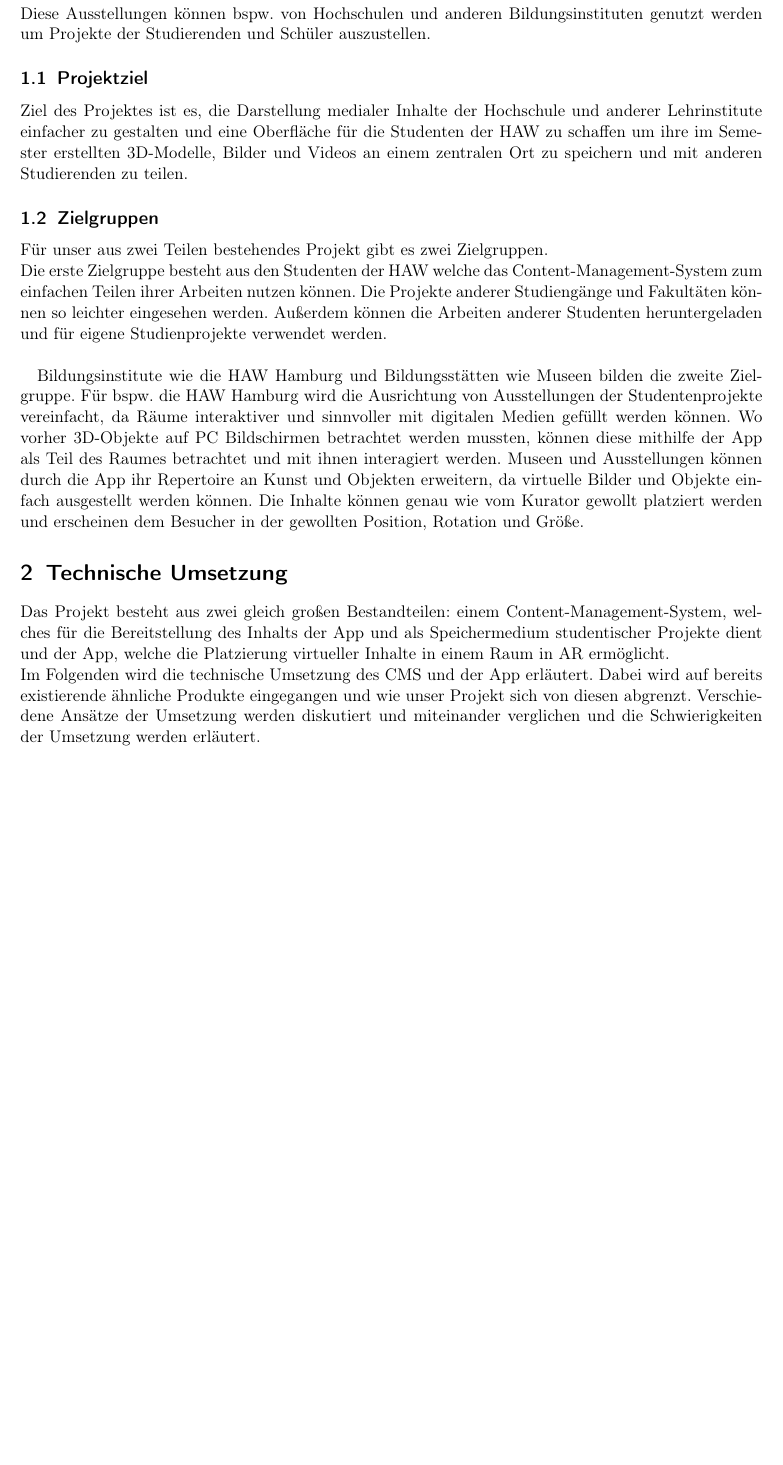
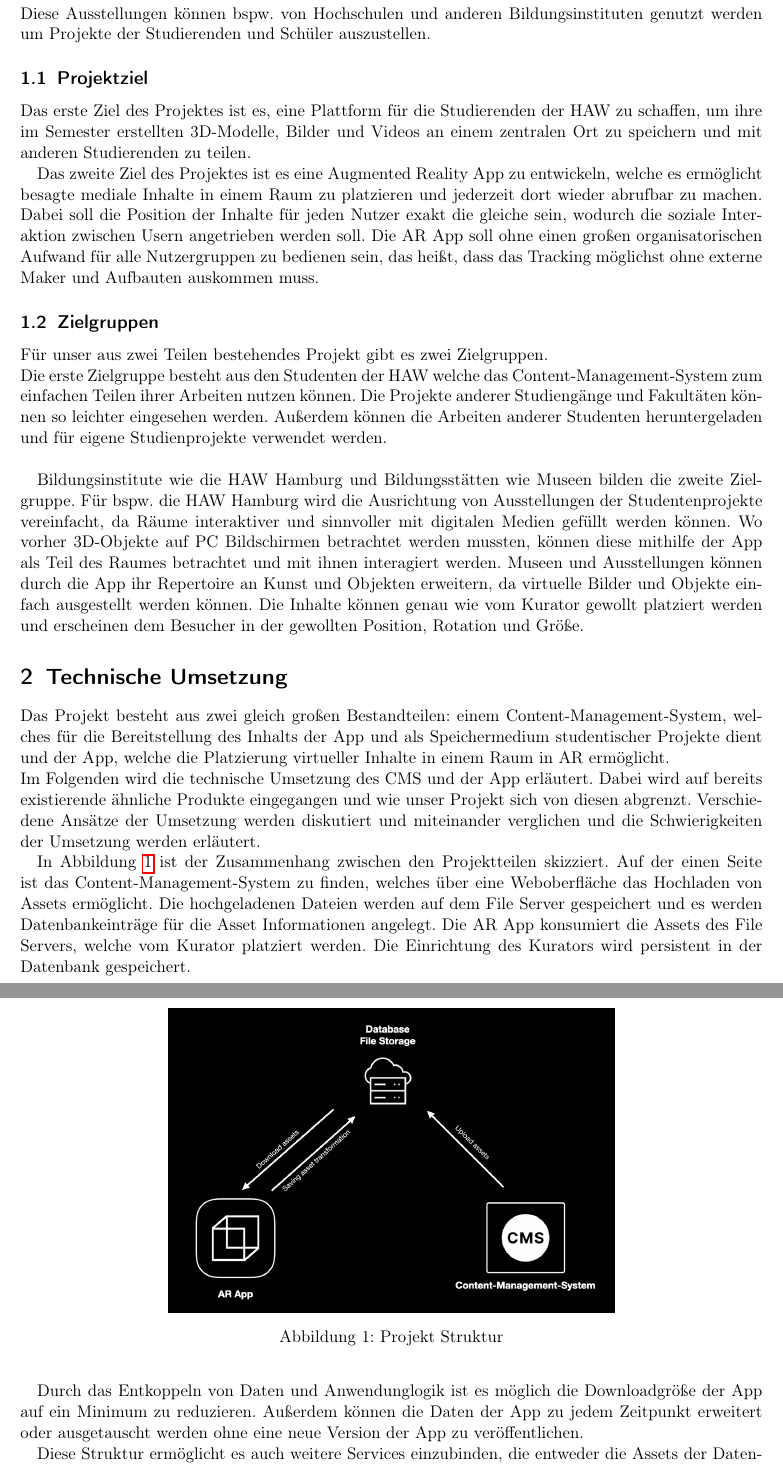
Before and after one commit to ar-exhibition/documentation, a LaTeX paper (Dokumentation.tex): part of page 4 of 12 before the commit and two parts of pages 4 and 5 of 12 after it, the two joined at a grey line, cut so that both start at the same text, the shorter picture padded with empty space. Compiled offline with pdfLaTeX.

Commit message:
ziel, projekt struktur

```diff
--- a/Dokumentation.tex
+++ b/Dokumentation.tex
@@ -63,7 +63,12 @@
   Diese Ausstellungen können bspw. von Hochschulen und anderen Bildungsinstituten genutzt werden um Projekte der Studierenden und Schüler auszustellen.
   \subsection{Projektziel}
   % Was soll erreicht werden?
-  Ziel des Projektes ist es, die Darstellung medialer Inhalte der Hochschule und anderer Lehrinstitute einfacher zu gestalten und eine Oberfläche für die Studenten der HAW zu schaffen um ihre im Semester erstellten 3D-Modelle, Bilder und Videos an einem zentralen Ort zu speichern und mit anderen Studierenden zu teilen.
+  Das erste Ziel des Projektes ist es, eine Plattform für die Studierenden der HAW zu schaffen, um ihre im Semester erstellten 3D-Modelle, Bilder und Videos an einem zentralen Ort zu speichern und mit anderen Studierenden zu teilen.
+
+  Das zweite Ziel des Projektes ist es eine Augmented Reality App zu entwickeln, welche es ermöglicht besagte mediale Inhalte in einem Raum zu platzieren und jederzeit dort wieder abrufbar zu machen.
+  Dabei soll die Position der Inhalte für jeden Nutzer exakt die gleiche sein, wodurch die soziale Interaktion zwischen Usern angetrieben werden soll.
+  Die AR App soll ohne einen großen organisatorischen Aufwand für alle Nutzergruppen zu bedienen sein, das heißt, dass das Tracking möglichst ohne externe Maker und Aufbauten auskommen muss.
+
   \subsection{Zielgruppen}
   % Welche Zielgruppen werden mit dem Produkt angesprochen und warum?
   Für unser aus zwei Teilen bestehendes Projekt gibt es zwei Zielgruppen.\\
@@ -75,6 +80,26 @@
   % Wie funktioniert die App, bzw. das CMS? Welche Software/Hardware Einheiten werden verwendet?
   Das Projekt besteht aus zwei gleich großen Bestandteilen: einem Content-Management-System, welches für die Bereitstellung des Inhalts der App und als Speichermedium studentischer Projekte dient und der App, welche die Platzierung virtueller Inhalte in einem Raum in AR ermöglicht.\\
   Im Folgenden wird die technische Umsetzung des CMS und der App erläutert. Dabei wird auf bereits existierende ähnliche Produkte eingegangen und wie unser Projekt sich von diesen abgrenzt. Verschiedene Ansätze der Umsetzung werden diskutiert und miteinander verglichen und die Schwierigkeiten der Umsetzung werden erläutert.
+
+  \begin{figure}[h]
+    \centering
+    \includegraphics[width=.6\textwidth]{project-structure}
+    \caption{Projekt Struktur}
+    \label{ProjektStruktur}
+  \end{figure}
+
+  In Abbildung \ref{ProjektStruktur} ist der Zusammenhang zwischen den Projektteilen skizziert.
+  Auf der einen Seite ist das Content-Management-System zu finden, welches über eine Weboberfläche das Hochladen von Assets ermöglicht.
+  Die hochgeladenen Dateien werden auf dem File Server gespeichert und es werden Datenbankeinträge für die Asset Informationen angelegt.
+  Die AR App konsumiert die Assets des File Servers, welche vom Kurator platziert werden. Die Einrichtung des Kurators wird persistent in der Datenbank gespeichert.
+
+  Durch das Entkoppeln von Daten und Anwendunglogik ist es möglich die Downloadgröße der App auf ein Minimum zu reduzieren.
+  Außerdem können die Daten der App zu jedem Zeitpunkt erweitert oder ausgetauscht werden ohne eine neue Version der App zu veröffentlichen.
+
+  Diese Struktur ermöglicht es auch weitere Services einzubinden, die entweder die Assets der Datenbank nutzen oder Assets für die App bereitstellen.
+  Die VR-Applikation \textit{XRchitecture} ist ein Beispiel für eine Anwendung, die die hochgeladenen Assets einbinden könnte.
+  Als weiterer Asset Lieferant könnten beispielsweise Plattformen wie \textit{Sketchfab} eingesetzt werden.
+
   \subsection{Stand der Forschung}
   % Welche Literatur liegt dem Projekt zugrunde, bzw. welche anderen Produkte/Projekte? Inwiefern grenzt sich unser Projekt von diesen ab?
   \subsection{Content-Management-System}
```
Also changed, not shown: Dokumentation.pdf, Grafiken/project-structure.png (added).
